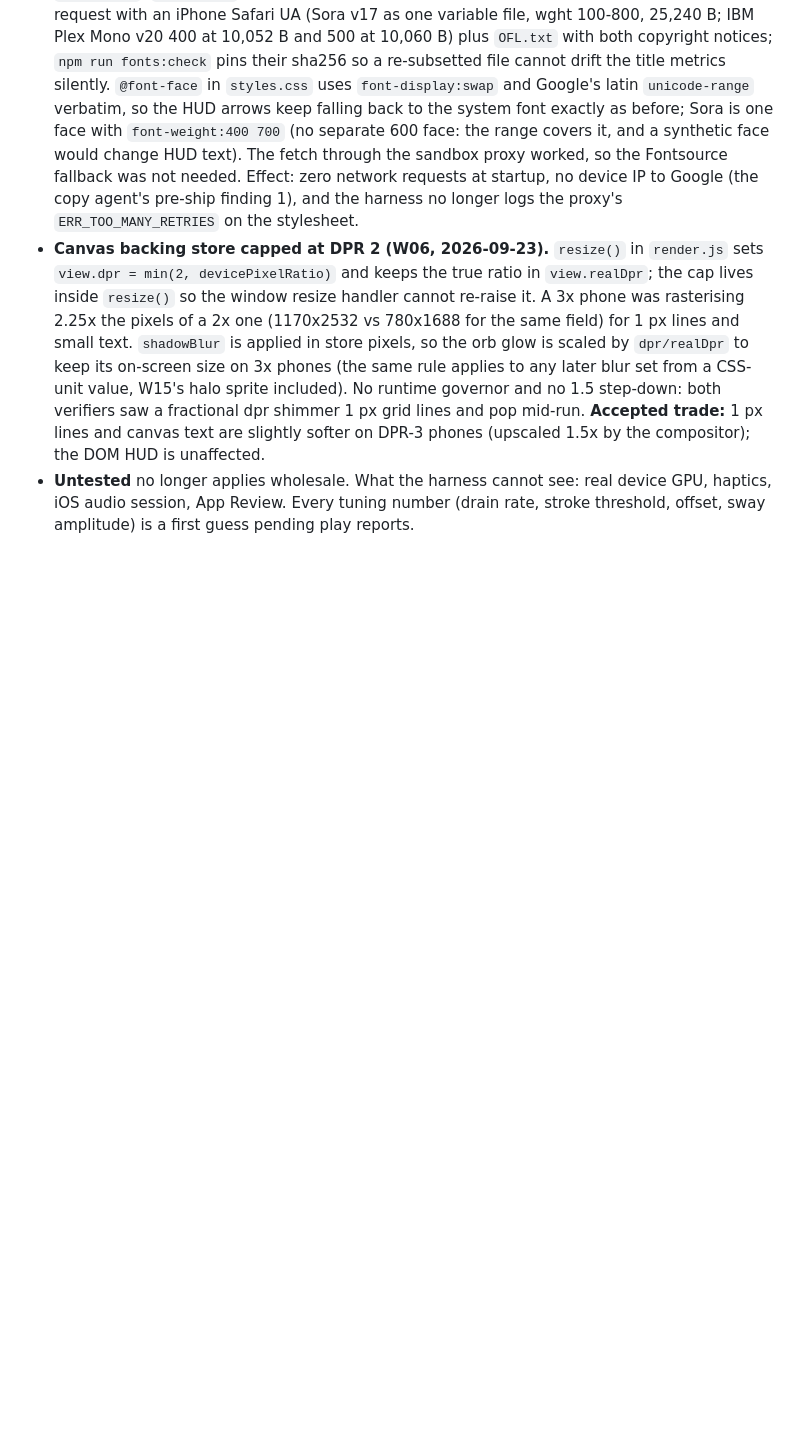
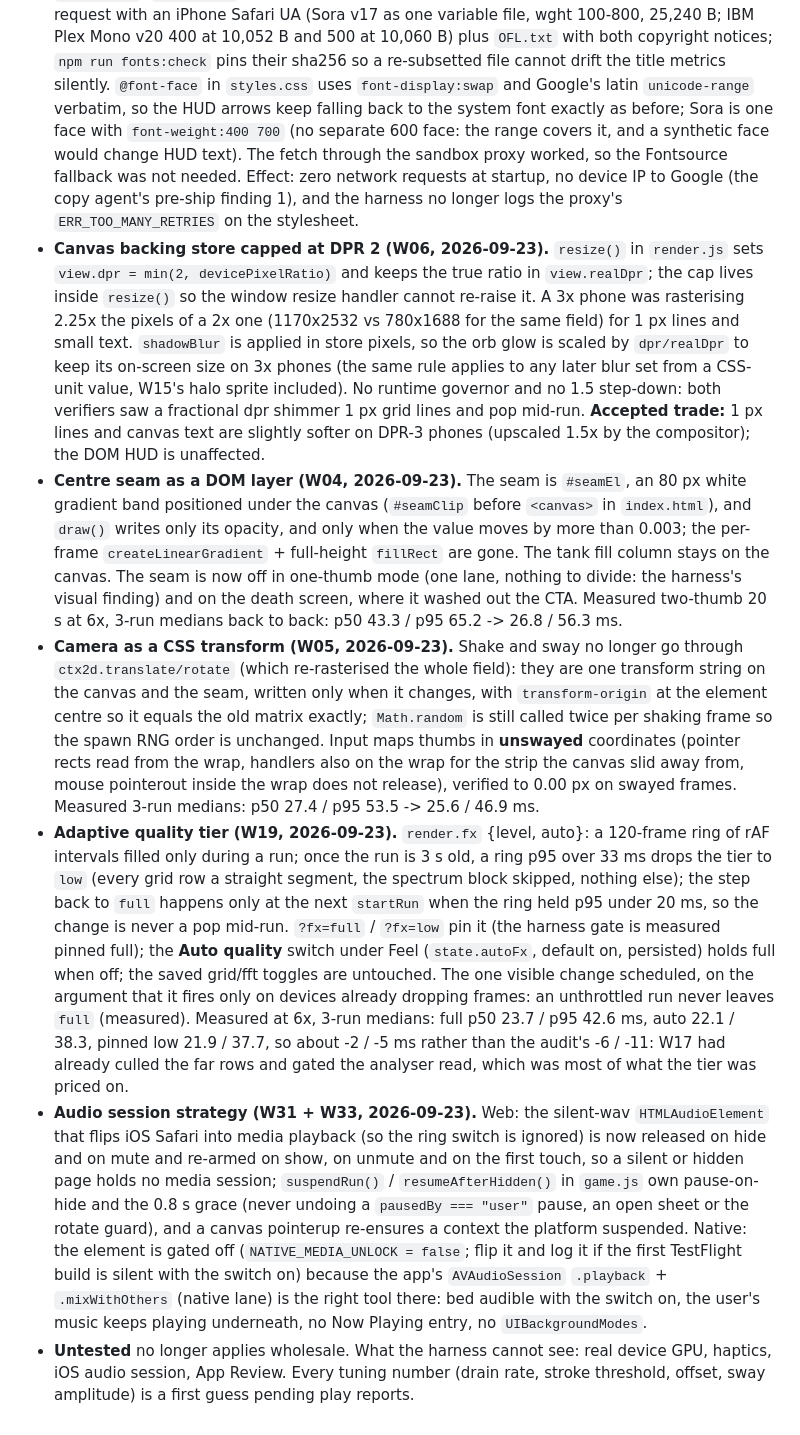
Before and after one commit to highwaylot/tempname, a Markdown page: docs/DECISIONS.md, the part around the change. Drawn GitHub-style; blank space fills up the shorter version.

Commit message:
Decision log: seam layer, CSS camera, adaptive quality, audio session strategy
Four dated entries under 2026-09-23 for the behaviour changes of W04, W05,
W19 and W31+W33, with their measured numbers (the fonts-by-hash and DPR
cap entries were already there from W03/W06). Final gate on this lane's
single-file build (test/harness.mjs, two-thumb 20 s, 6x, dpr 2, --floor
--prof --fx full --gate, 3-rep medians, run twice): p50 25.0 / p95 44.4
and p50 24.7 / p95 44.3 ms, over33 15.2% / 14.5%, JS update+draw+hud p95
6.6 / 6.3 ms, floor p50 6.0 / p95 9.2 ms; one-thumb 12 s p50 15.9 / p95
32.4; dpr 3 p50 25.2 / p95 46.8; --fx auto p50 22.9 / p95 44.4. errors []
in every run.

Co-Authored-By: Claude Fable 5.1 <noreply@anthropic.com>
Claude-Session: https://claude.ai/code/session_015njsrB9x94TyMUHLzJa6t4

```diff
--- a/docs/DECISIONS.md
+++ b/docs/DECISIONS.md
@@ -34,4 +34,8 @@ Live prototype: https://claude.ai/artifact/CWf9vb1oyPNrheKD119Fh5
 - **Store identity (launch round, `c09eba5`).** Three icon concepts (two orbs on a seam / entangled thread / typographic B) judged by three lenses (60 px legibility, shelf distinctiveness, fidelity); orbs and the B tied at 20, orbs won on order and took all three judges' fixes: bigger discs biting into a full-height teal seam with a hot tip, flat fills matching the in-game discs, a vignette so the tile holds on black wallpaper. `public/icon.svg`, `splash.svg`, PNGs at every needed size (RGB, no alpha — App Store Connect rejects alpha, ITMS-90717), Android adaptive layers; `npm run icons` regenerates deterministically. `docs/STORE.md` (all store fields, counts verified by `test/store-counts.mjs`), `docs/privacy.html` (placeholders marked: TLD, contact, effective date), `docs/PrivacyInfo.xcprivacy` (no tracking, no collection, UserDefaults CA92.1). **Three pre-ship findings from the copy agent, now on the implementation list:** (1) the Google Fonts `<link>` is a network request at startup and sends the device IP to Google — bundle Sora and IBM Plex Mono locally (both OFL) via Fontsource; (2) the orb photo picker is `<input type=file>` → iOS photo library → needs `NSPhotoLibraryUsageDescription` (and camera, or restrict `accept`) in Info.plist or review can fail; (3) the $4.99 unlock must go through StoreKit directly — a third-party purchase service would change the Data Not Collected answers.
 - **Fonts self-hosted (W03, 2026-09-23).** The three Google Fonts `<link>`s are gone from `index.html`. `src/fonts/` holds the exact latin woff2 files fonts.gstatic.com served for the old request with an iPhone Safari UA (Sora v17 as one variable file, wght 100-800, 25,240 B; IBM Plex Mono v20 400 at 10,052 B and 500 at 10,060 B) plus `OFL.txt` with both copyright notices; `npm run fonts:check` pins their sha256 so a re-subsetted file cannot drift the title metrics silently. `@font-face` in `styles.css` uses `font-display:swap` and Google's latin `unicode-range` verbatim, so the HUD arrows keep falling back to the system font exactly as before; Sora is one face with `font-weight:400 700` (no separate 600 face: the range covers it, and a synthetic face would change HUD text). The fetch through the sandbox proxy worked, so the Fontsource fallback was not needed. Effect: zero network requests at startup, no device IP to Google (the copy agent's pre-ship finding 1), and the harness no longer logs the proxy's `ERR_TOO_MANY_RETRIES` on the stylesheet.
 - **Canvas backing store capped at DPR 2 (W06, 2026-09-23).** `resize()` in `render.js` sets `view.dpr = min(2, devicePixelRatio)` and keeps the true ratio in `view.realDpr`; the cap lives inside `resize()` so the window resize handler cannot re-raise it. A 3x phone was rasterising 2.25x the pixels of a 2x one (1170x2532 vs 780x1688 for the same field) for 1 px lines and small text. `shadowBlur` is applied in store pixels, so the orb glow is scaled by `dpr/realDpr` to keep its on-screen size on 3x phones (the same rule applies to any later blur set from a CSS-unit value, W15's halo sprite included). No runtime governor and no 1.5 step-down: both verifiers saw a fractional dpr shimmer 1 px grid lines and pop mid-run. **Accepted trade:** 1 px lines and canvas text are slightly softer on DPR-3 phones (upscaled 1.5x by the compositor); the DOM HUD is unaffected.
+- **Centre seam as a DOM layer (W04, 2026-09-23).** The seam is `#seamEl`, an 80 px white gradient band positioned under the canvas (`#seamClip` before `<canvas>` in `index.html`), and `draw()` writes only its opacity, and only when the value moves by more than 0.003; the per-frame `createLinearGradient` + full-height `fillRect` are gone. The tank fill column stays on the canvas. The seam is now off in one-thumb mode (one lane, nothing to divide: the harness's visual finding) and on the death screen, where it washed out the CTA. Measured two-thumb 20 s at 6x, 3-run medians back to back: p50 43.3 / p95 65.2 -> 26.8 / 56.3 ms.
+- **Camera as a CSS transform (W05, 2026-09-23).** Shake and sway no longer go through `ctx2d.translate/rotate` (which re-rasterised the whole field): they are one transform string on the canvas and the seam, written only when it changes, with `transform-origin` at the element centre so it equals the old matrix exactly; `Math.random` is still called twice per shaking frame so the spawn RNG order is unchanged. Input maps thumbs in **unswayed** coordinates (pointer rects read from the wrap, handlers also on the wrap for the strip the canvas slid away from, mouse pointerout inside the wrap does not release), verified to 0.00 px on swayed frames. Measured 3-run medians: p50 27.4 / p95 53.5 -> 25.6 / 46.9 ms.
+- **Adaptive quality tier (W19, 2026-09-23).** `render.fx` {level, auto}: a 120-frame ring of rAF intervals filled only during a run; once the run is 3 s old, a ring p95 over 33 ms drops the tier to `low` (every grid row a straight segment, the spectrum block skipped, nothing else); the step back to `full` happens only at the next `startRun` when the ring held p95 under 20 ms, so the change is never a pop mid-run. `?fx=full` / `?fx=low` pin it (the harness gate is measured pinned full); the **Auto quality** switch under Feel (`state.autoFx`, default on, persisted) holds full when off; the saved grid/fft toggles are untouched. The one visible change scheduled, on the argument that it fires only on devices already dropping frames: an unthrottled run never leaves `full` (measured). Measured at 6x, 3-run medians: full p50 23.7 / p95 42.6 ms, auto 22.1 / 38.3, pinned low 21.9 / 37.7, so about -2 / -5 ms rather than the audit's -6 / -11: W17 had already culled the far rows and gated the analyser read, which was most of what the tier was priced on.
+- **Audio session strategy (W31 + W33, 2026-09-23).** Web: the silent-wav `HTMLAudioElement` that flips iOS Safari into media playback (so the ring switch is ignored) is now released on hide and on mute and re-armed on show, on unmute and on the first touch, so a silent or hidden page holds no media session; `suspendRun()` / `resumeAfterHidden()` in `game.js` own pause-on-hide and the 0.8 s grace (never undoing a `pausedBy === "user"` pause, an open sheet or the rotate guard), and a canvas pointerup re-ensures a context the platform suspended. Native: the element is gated off (`NATIVE_MEDIA_UNLOCK = false`; flip it and log it if the first TestFlight build is silent with the switch on) because the app's `AVAudioSession` `.playback` + `.mixWithOthers` (native lane) is the right tool there: bed audible with the switch on, the user's music keeps playing underneath, no Now Playing entry, no `UIBackgroundModes`.
 - **Untested** no longer applies wholesale. What the harness cannot see: real device GPU, haptics, iOS audio session, App Review. Every tuning number (drain rate, stroke threshold, offset, sway amplitude) is a first guess pending play reports.
```
